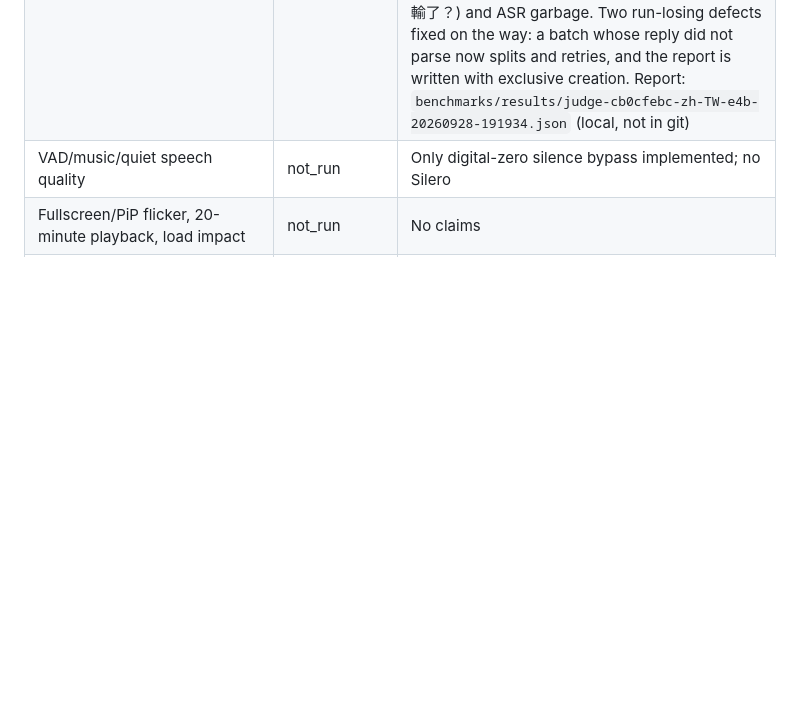
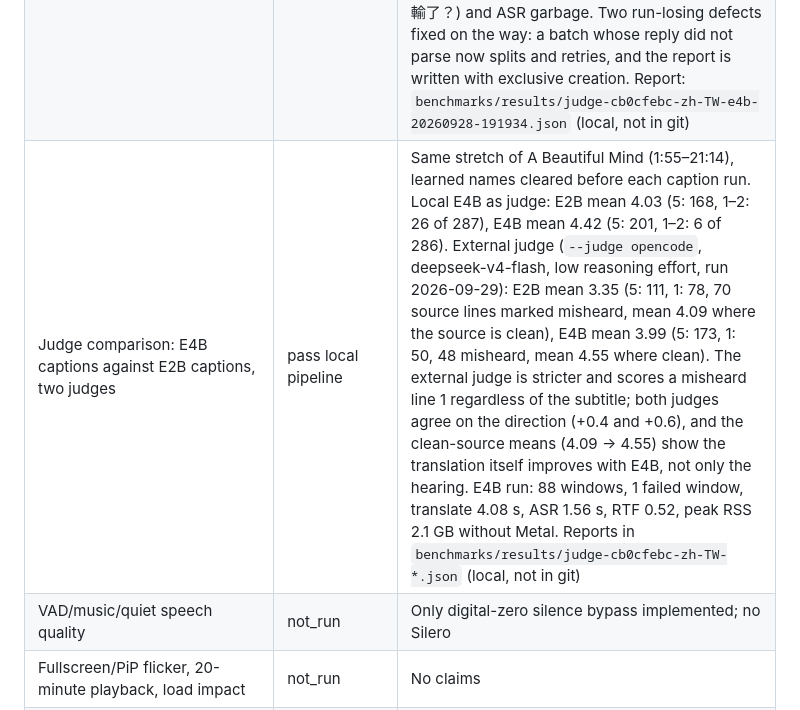
Before and after one commit to savourylie/iina-cue, a Markdown page: docs/acceptance.md, the part around the change. Rendered like a GitHub page; blank space fills up the shorter version.

Commit message:
docs(acceptance): E4B against E2B under a local and an external judge
Co-Authored-By: Claude Fable 5.1 <noreply@anthropic.com>

```diff
--- a/docs/acceptance.md
+++ b/docs/acceptance.md
@@ -44,6 +44,7 @@ Scope: local uncommitted 0.1.0 developer preview. A pass applies only to the nam
 | Lowercase continuation bridges a pause of up to 3 s | pass local pipeline | E2B rerun of A Beautiful Mind 1:55–21:14: “Well, it'll feel when I'm chosen for Wheeler and you are not.” is one caption (好吧，當我被選到惠勒，而你卻沒有時，會感覺到什麼), where a 2 s pause had split it before. Lowercase-initial cues still split from an unfinished previous cue by a 1.5–3 s pause: 11 → 3 (the three hit the 7 s or two-line cap); translation units 273 → 267; RTF 0.50; failed windows vary 2–5 between identical E2B runs, unrelated to this rule |
 | Ten previous pairs of context and span-based previous source cues | pass local pipeline | E2B rerun of A Beautiful Mind 1:55–21:14: translate_s mean 3.88 s per window against 3.82 s with six pairs on the previous run, RTF 0.52 against 0.50, 2 failed windows; the extra context costs about 0.06 s per window and nothing else changed measurably. Each previous unit now pairs with all of its source cues instead of a fixed last-12 slice |
 | Judge-based caption score (`scripts/judge-captions`, E4B as judge) | pass local pipeline, baseline recorded | E2B captions of A Beautiful Mind 1:55–21:14 (287 captions, none unjudged): mean 4.03 of 5; distribution 5: 168, 4: 6, 3: 87, 2: 6, 1: 20; the judge marked 2 source lines as misheard and mentioned mishearing or transcription in 17 reasons (mean 4.14 where the source is clean). The worst captions are literal idioms (“a chip on both shoulders” → 背著一塊石頭, “taking a reverse constitutional” → 反向憲法修正), one wrong meaning (“What if you lose?” → 要不是你輸了？) and ASR garbage. Two run-losing defects fixed on the way: a batch whose reply did not parse now splits and retries, and the report is written with exclusive creation. Report: `benchmarks/results/judge-cb0cfebc-zh-TW-e4b-20260928-191934.json` (local, not in git) |
+| Judge comparison: E4B captions against E2B captions, two judges | pass local pipeline | Same stretch of A Beautiful Mind (1:55–21:14), learned names cleared before each caption run. Local E4B as judge: E2B mean 4.03 (5: 168, 1–2: 26 of 287), E4B mean 4.42 (5: 201, 1–2: 6 of 286). External judge (`--judge opencode`, deepseek-v4-flash, low reasoning effort, run 2026-09-29): E2B mean 3.35 (5: 111, 1: 78, 70 source lines marked misheard, mean 4.09 where the source is clean), E4B mean 3.99 (5: 173, 1: 50, 48 misheard, mean 4.55 where clean). The external judge is stricter and scores a misheard line 1 regardless of the subtitle; both judges agree on the direction (+0.4 and +0.6), and the clean-source means (4.09 → 4.55) show the translation itself improves with E4B, not only the hearing. E4B run: 88 windows, 1 failed window, translate 4.08 s, ASR 1.56 s, RTF 0.52, peak RSS 2.1 GB without Metal. Reports in `benchmarks/results/judge-cb0cfebc-zh-TW-*.json` (local, not in git) |
 | VAD/music/quiet speech quality | not_run | Only digital-zero silence bypass implemented; no Silero |
 | Fullscreen/PiP flicker, 20-minute playback, load impact | not_run | No claims |
 | ≤10 s warm first installed subtitles | not accepted | First synthetic pipeline batch 2.41 s warm excludes native ack |
```
